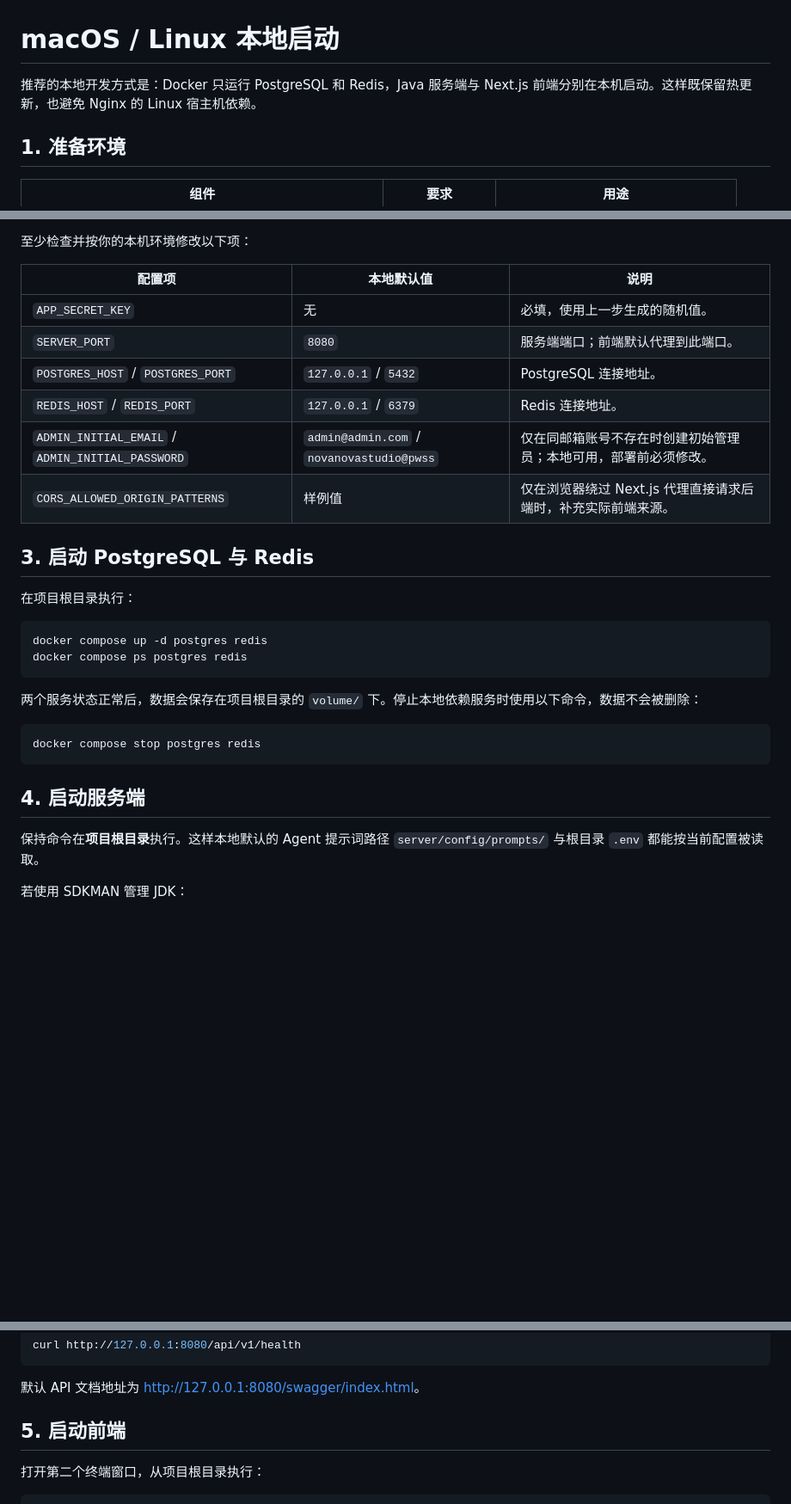
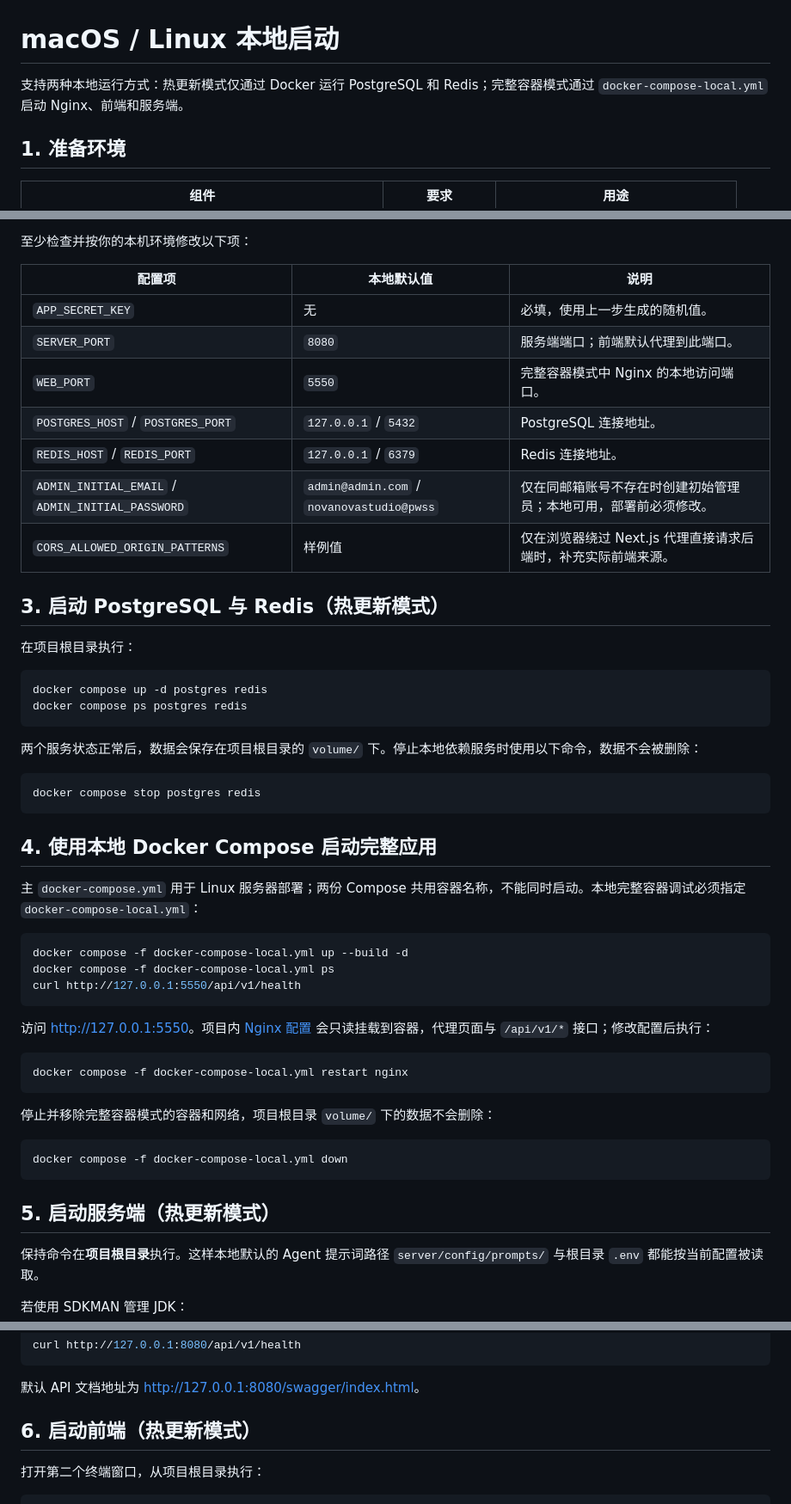
Before and after one commit to Swayingleaves/novanova-studio, a Markdown page: deploy_docs/local-setup-macos-linux.md, 3 parts joined by grey strips. Shown at 86% size. GitHub-like rendering; blank space fills up the shorter version.

Commit message:
docs: 添加本地完整容器部署支持与文档优化
1. 新增docker-compose-local.yml本地容器部署配置
2. 新增nginx默认配置文件用于容器代理
3. 在.env.example中添加WEB_PORT配置项
4. 更新两份本地开发文档，拆分热更新与完整容器两种运行模式
5. 在README中添加项目首页截图

````diff
--- a/deploy_docs/local-setup-macos-linux.md
+++ b/deploy_docs/local-setup-macos-linux.md
@@ -1,6 +1,6 @@
 # macOS / Linux 本地启动
 
-推荐的本地开发方式是：Docker 只运行 PostgreSQL 和 Redis，Java 服务端与 Next.js 前端分别在本机启动。这样既保留热更新，也避免 Nginx 的 Linux 宿主机依赖。
+支持两种本地运行方式：热更新模式仅通过 Docker 运行 PostgreSQL 和 Redis；完整容器模式通过 `docker-compose-local.yml` 启动 Nginx、前端和服务端。
 
 ## 1. 准备环境
 
@@ -40,12 +40,13 @@ openssl rand -base64 48
 | --- | --- | --- |
 | `APP_SECRET_KEY` | 无 | 必填，使用上一步生成的随机值。 |
 | `SERVER_PORT` | `8080` | 服务端端口；前端默认代理到此端口。 |
+| `WEB_PORT` | `5550` | 完整容器模式中 Nginx 的本地访问端口。 |
 | `POSTGRES_HOST` / `POSTGRES_PORT` | `127.0.0.1` / `5432` | PostgreSQL 连接地址。 |
 | `REDIS_HOST` / `REDIS_PORT` | `127.0.0.1` / `6379` | Redis 连接地址。 |
 | `ADMIN_INITIAL_EMAIL` / `ADMIN_INITIAL_PASSWORD` | `admin@admin.com` / `novanovastudio@pwss` | 仅在同邮箱账号不存在时创建初始管理员；本地可用，部署前必须修改。 |
 | `CORS_ALLOWED_ORIGIN_PATTERNS` | 样例值 | 仅在浏览器绕过 Next.js 代理直接请求后端时，补充实际前端来源。 |
 
-## 3. 启动 PostgreSQL 与 Redis
+## 3. 启动 PostgreSQL 与 Redis（热更新模式）
 
 在项目根目录执行：
 
@@ -60,7 +61,29 @@ docker compose ps postgres redis
 docker compose stop postgres redis
 ```
 
-## 4. 启动服务端
+## 4. 使用本地 Docker Compose 启动完整应用
+
+主 `docker-compose.yml` 用于 Linux 服务器部署；两份 Compose 共用容器名称，不能同时启动。本地完整容器调试必须指定 `docker-compose-local.yml`：
+
+```bash
+docker compose -f docker-compose-local.yml up --build -d
+docker compose -f docker-compose-local.yml ps
+curl http://127.0.0.1:5550/api/v1/health
+```
+
+访问 [http://127.0.0.1:5550](http://127.0.0.1:5550)。项目内 [Nginx 配置](../nginx/default.conf) 会只读挂载到容器，代理页面与 `/api/v1/*` 接口；修改配置后执行：
+
+```bash
+docker compose -f docker-compose-local.yml restart nginx
+```
+
+停止并移除完整容器模式的容器和网络，项目根目录 `volume/` 下的数据不会删除：
+
+```bash
+docker compose -f docker-compose-local.yml down
+```
+
+## 5. 启动服务端（热更新模式）
 
 保持命令在**项目根目录**执行。这样本地默认的 Agent 提示词路径 `server/config/prompts/` 与根目录 `.env` 都能按当前配置被读取。
 
@@ -91,7 +114,7 @@ curl http://127.0.0.1:8080/api/v1/health
 
 默认 API 文档地址为 [http://127.0.0.1:8080/swagger/index.html](http://127.0.0.1:8080/swagger/index.html)。
 
-## 5. 启动前端
+## 6. 启动前端（热更新模式）
 
 打开第二个终端窗口，从项目根目录执行：
 
````
Also changed, not shown: other parts of deploy_docs/local-setup-macos-linux.md (+1 -1 lines), README.md (+4 -0 lines), deploy_docs/local-setup-windows.md (+28 -5 lines), github_images/nova-s1.png (added), 3 other files.
